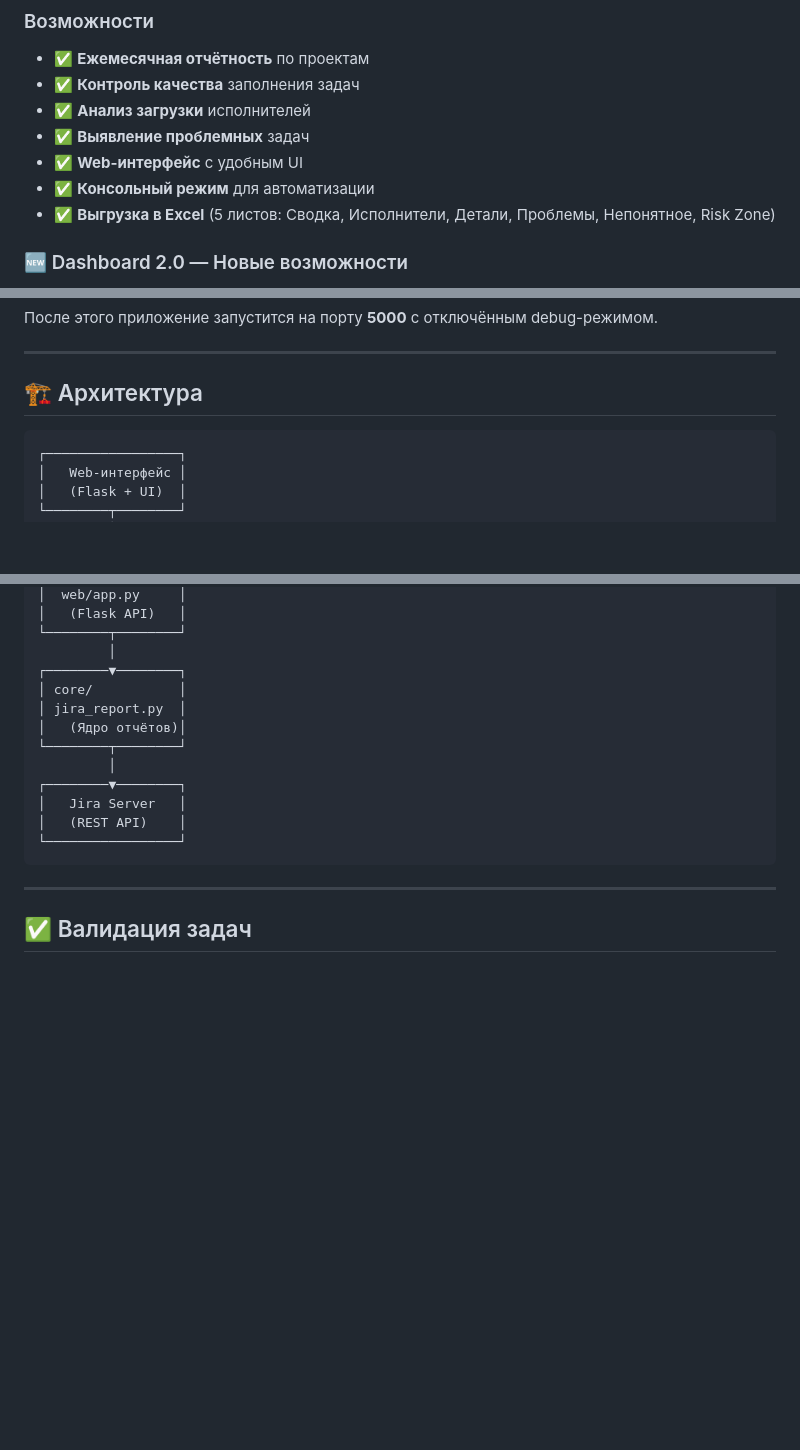
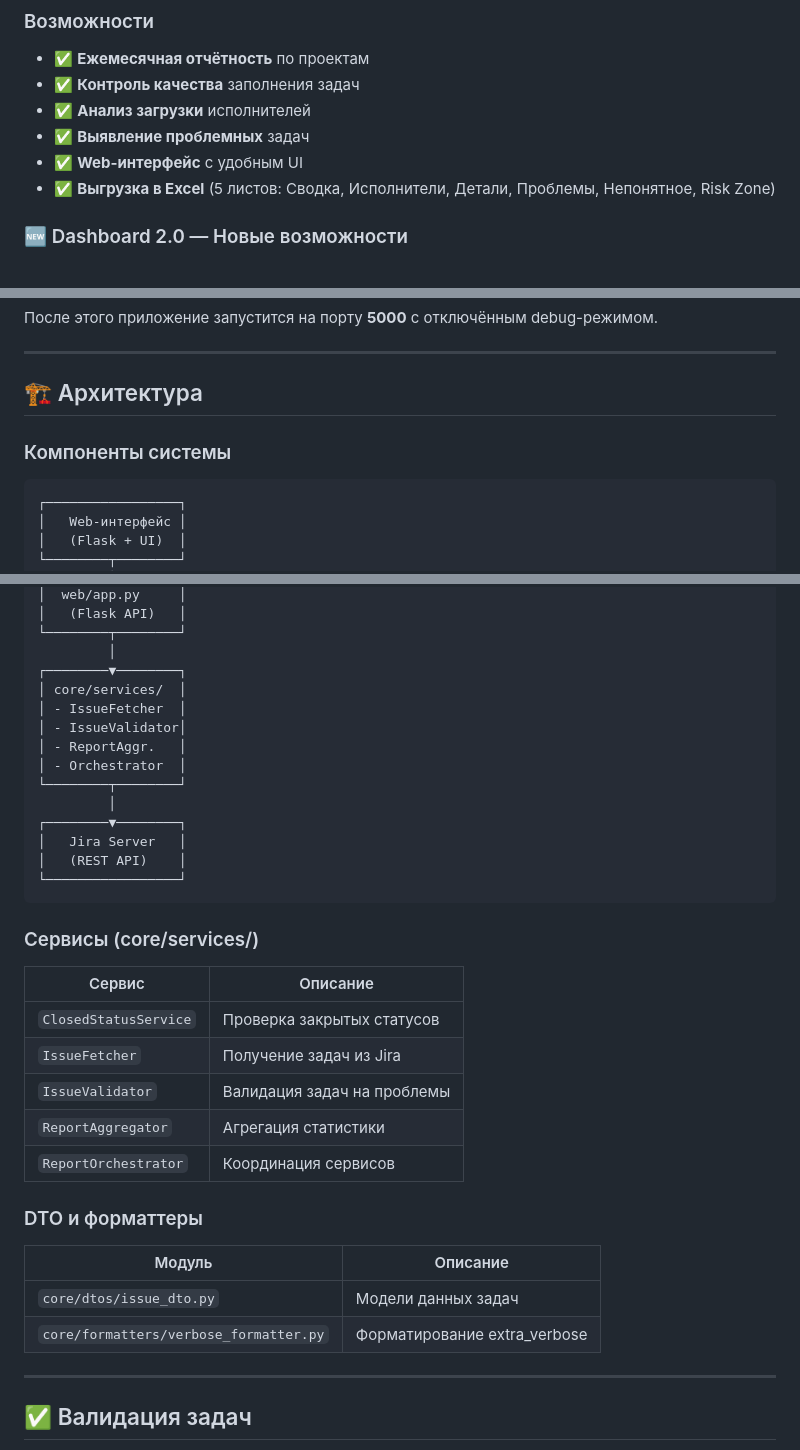
Before and after one commit to zergius85/jira_report, a Markdown page: README.md, 3 parts joined by grey strips. Rendered like a GitHub page; blank space fills up the shorter version.

````diff
--- a/README.md
+++ b/README.md
@@ -13,7 +13,6 @@
 - ✅ **Анализ загрузки** исполнителей
 - ✅ **Выявление проблемных** задач
 - ✅ **Web-интерфейс** с удобным UI
-- ✅ **Консольный режим** для автоматизации
 - ✅ **Выгрузка в Excel** (5 листов: Сводка, Исполнители, Детали, Проблемы, Непонятное, Risk Zone)
 
 ### 🆕 Dashboard 2.0 — Новые возможности
@@ -179,6 +143,8 @@ FLASK_ENV=production
 
 ## 🏗️ Архитектура
 
+### Компоненты системы
+
 ```
 ┌─────────────────┐
 │   Web-интерфейс │
@@ -196,9 +162,11 @@ FLASK_ENV=production
 └────────┬────────┘
          │
 ┌────────▼────────┐
-│ core/           │
-│ jira_report.py  │
-│   (Ядро отчётов)│
+│ core/services/  │
+│ - IssueFetcher  │
+│ - IssueValidator│
+│ - ReportAggr.   │
+│ - Orchestrator  │
 └────────┬────────┘
          │
 ┌────────▼────────┐
@@ -206,6 +174,23 @@ FLASK_ENV=production
 │   (REST API)    │
 └─────────────────┘
 ```
+
+### Сервисы (core/services/)
+
+| Сервис | Описание |
+|--------|----------|
+| `ClosedStatusService` | Проверка закрытых статусов |
+| `IssueFetcher` | Получение задач из Jira |
+| `IssueValidator` | Валидация задач на проблемы |
+| `ReportAggregator` | Агрегация статистики |
+| `ReportOrchestrator` | Координация сервисов |
+
+### DTO и форматтеры
+
+| Модуль | Описание |
+|--------|----------|
+| `core/dtos/issue_dto.py` | Модели данных задач |
+| `core/formatters/verbose_formatter.py` | Форматирование extra_verbose |
 
 ---
 
````
Also changed, not shown: other parts of README.md (+43 -57 lines).
